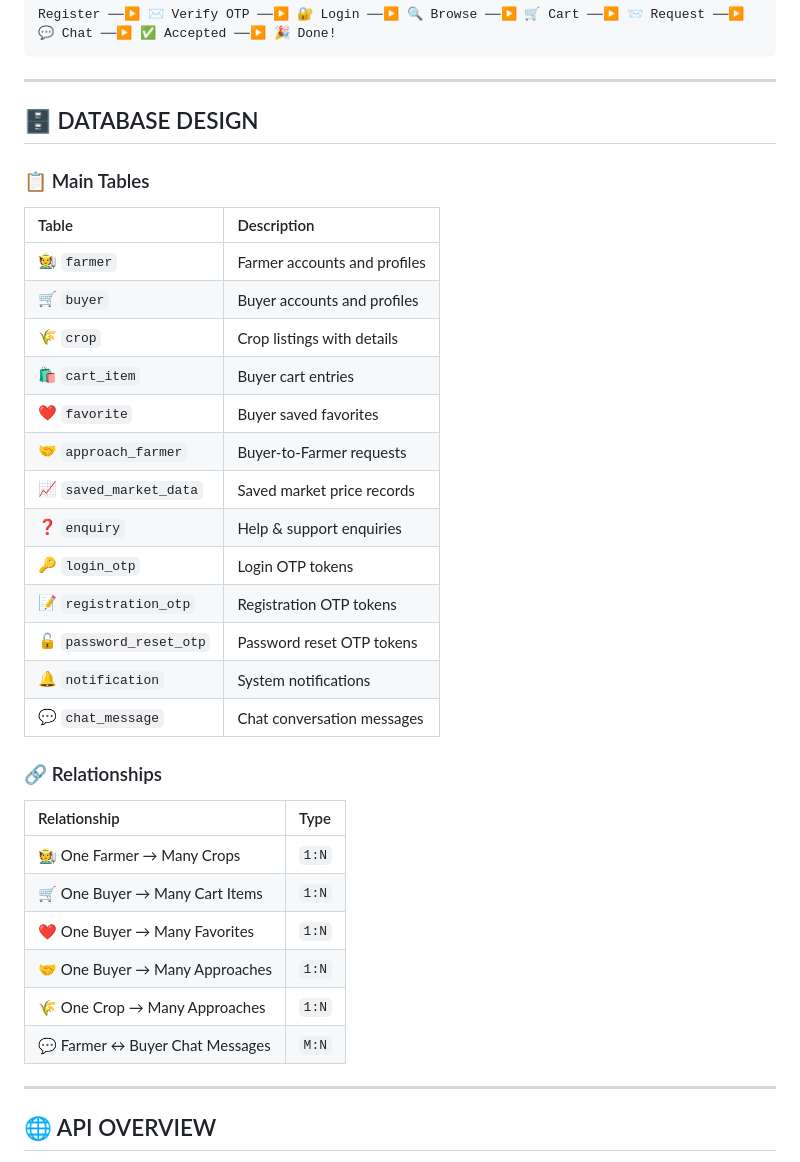
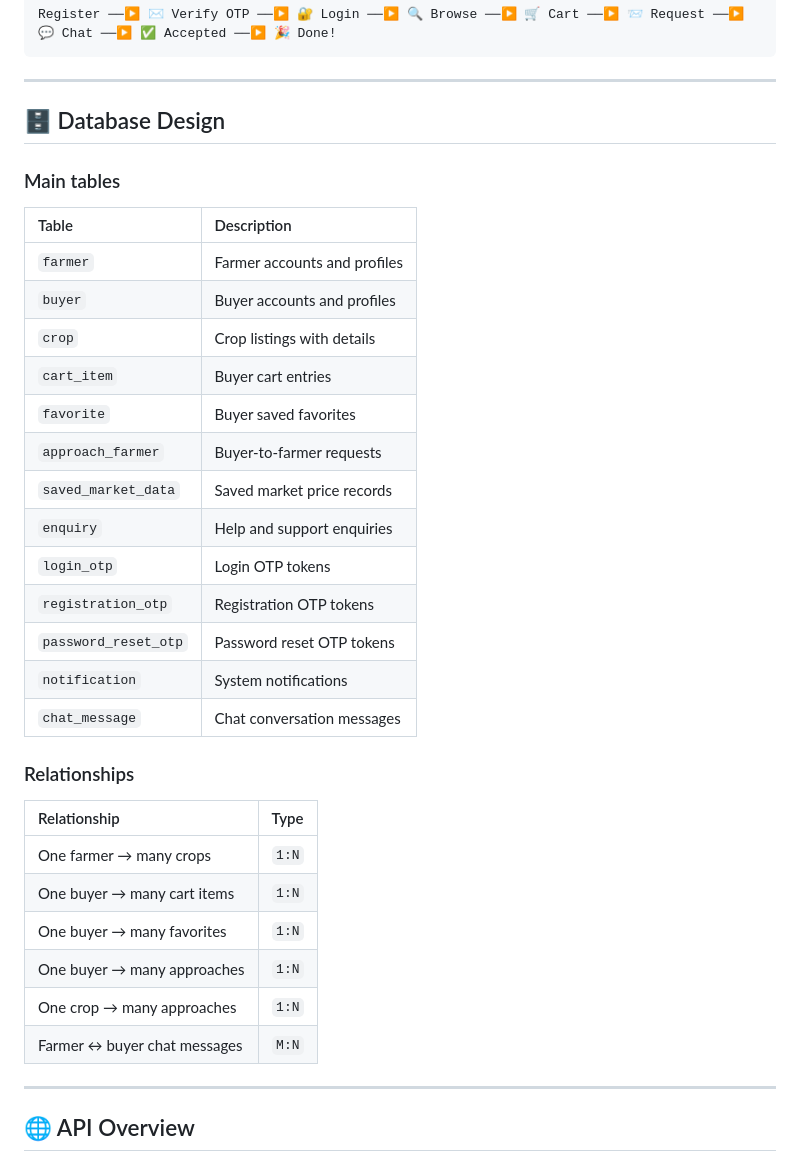
Before and after one commit to B-Vighnesh/AagriGgate, a Markdown page: README.md, the part around one of its changes. GitHub-like rendering.

```diff
--- a/README.md
+++ b/README.md
@@ -202,38 +202,38 @@ Register ──▶ ✉️ Verify OTP ──▶ 🔐 Login ──▶ 🔍 Browse
 
 ---
 
-## 🗄️ DATABASE DESIGN
+## 🗄️ Database Design
 
-### 📋 Main Tables
+### Main tables
 
 | Table | Description |
 |:------|:------------|
-| 🧑‍🌾 `farmer` | Farmer accounts and profiles |
-| 🛒 `buyer` | Buyer accounts and profiles |
-| 🌾 `crop` | Crop listings with details |
-| 🛍️ `cart_item` | Buyer cart entries |
-| ❤️ `favorite` | Buyer saved favorites |
-| 🤝 `approach_farmer` | Buyer-to-Farmer requests |
-| 📈 `saved_market_data` | Saved market price records |
-| ❓ `enquiry` | Help & support enquiries |
-| 🔑 `login_otp` | Login OTP tokens |
-| 📝 `registration_otp` | Registration OTP tokens |
-| 🔓 `password_reset_otp` | Password reset OTP tokens |
-| 🔔 `notification` | System notifications |
-| 💬 `chat_message` | Chat conversation messages |
+| `farmer` | Farmer accounts and profiles |
+| `buyer` | Buyer accounts and profiles |
+| `crop` | Crop listings with details |
+| `cart_item` | Buyer cart entries |
+| `favorite` | Buyer saved favorites |
+| `approach_farmer` | Buyer-to-farmer requests |
+| `saved_market_data` | Saved market price records |
+| `enquiry` | Help and support enquiries |
+| `login_otp` | Login OTP tokens |
+| `registration_otp` | Registration OTP tokens |
+| `password_reset_otp` | Password reset OTP tokens |
+| `notification` | System notifications |
+| `chat_message` | Chat conversation messages |
 
-### 🔗 Relationships
+### Relationships
 
 | Relationship | Type |
 |:-------------|:-----|
-| 🧑‍🌾 One Farmer → Many Crops | `1:N` |
-| 🛒 One Buyer → Many Cart Items | `1:N` |
-| ❤️ One Buyer → Many Favorites | `1:N` |
-| 🤝 One Buyer → Many Approaches | `1:N` |
-| 🌾 One Crop → Many Approaches | `1:N` |
-| 💬 Farmer ↔ Buyer Chat Messages | `M:N` |
+| One farmer → many crops | `1:N` |
+| One buyer → many cart items | `1:N` |
+| One buyer → many favorites | `1:N` |
+| One buyer → many approaches | `1:N` |
+| One crop → many approaches | `1:N` |
+| Farmer ↔ buyer chat messages | `M:N` |
 
 ---
 
-## 🌐 API OVERVIEW
+## 🌐 API Overview
 
```
Also changed, not shown: other parts of README.md (+49 -64 lines).
